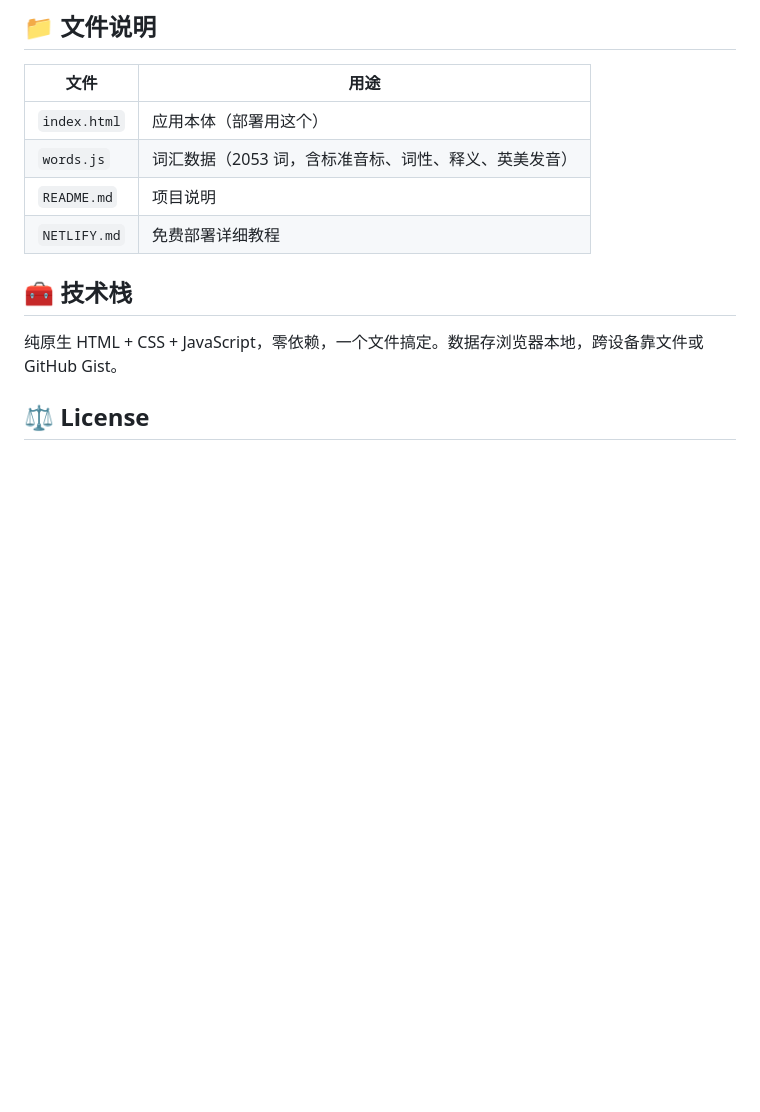
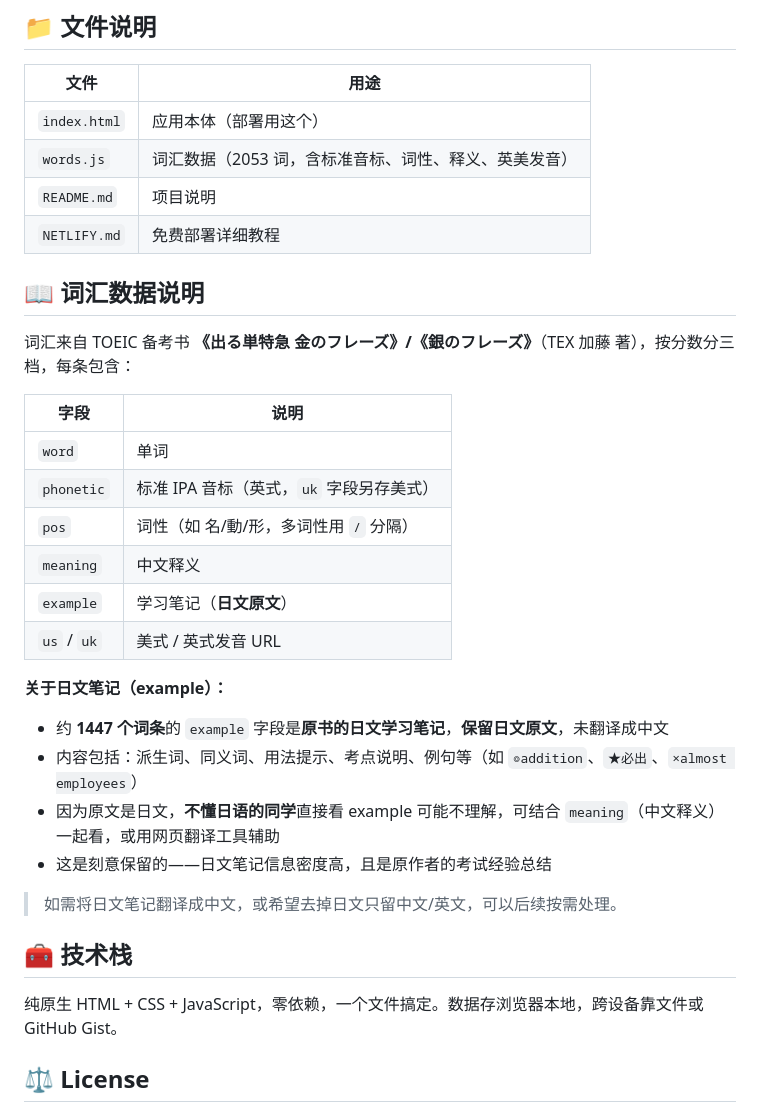
Before and after one commit to JLXYwjw/toeicvocabulary, a Markdown page: README.md, the part around one of its changes. Drawn GitHub-style; blank space fills up the shorter version.

```diff
--- a/README.md
+++ b/README.md
@@ -83,6 +83,28 @@
 | `words.js` | 词汇数据（2053 词，含标准音标、词性、释义、英美发音） |
 | `README.md` | 项目说明 |
 | `NETLIFY.md` | 免费部署详细教程 |
+
+## 📖 词汇数据说明
+
+词汇来自 TOEIC 备考书 **《出る単特急 金のフレーズ》/《銀のフレーズ》**（TEX 加藤 著），按分数分三档，每条包含：
+
+| 字段 | 说明 |
+|---|---|
+| `word` | 单词 |
+| `phonetic` | 标准 IPA 音标（英式，`uk` 字段另存美式） |
+| `pos` | 词性（如 名/動/形，多词性用 `/` 分隔） |
+| `meaning` | 中文释义 |
+| `example` | 学习笔记（**日文原文**） |
+| `us` / `uk` | 美式 / 英式发音 URL |
+
+**关于日文笔记（example）：**
+
+- 约 **1447 个词条**的 `example` 字段是**原书的日文学习笔记**，**保留日文原文**，未翻译成中文
+- 内容包括：派生词、同义词、用法提示、考点说明、例句等（如 `◎addition`、`★必出`、`×almost employees`）
+- 因为原文是日文，**不懂日语的同学**直接看 example 可能不理解，可结合 `meaning`（中文释义）一起看，或用网页翻译工具辅助
+- 这是刻意保留的——日文笔记信息密度高，且是原作者的考试经验总结
+
+> 如需将日文笔记翻译成中文，或希望去掉日文只留中文/英文，可以后续按需处理。
 
 ## 🧰 技术栈
 
```
Also changed, not shown: other parts of README.md (+22 -0 lines).
